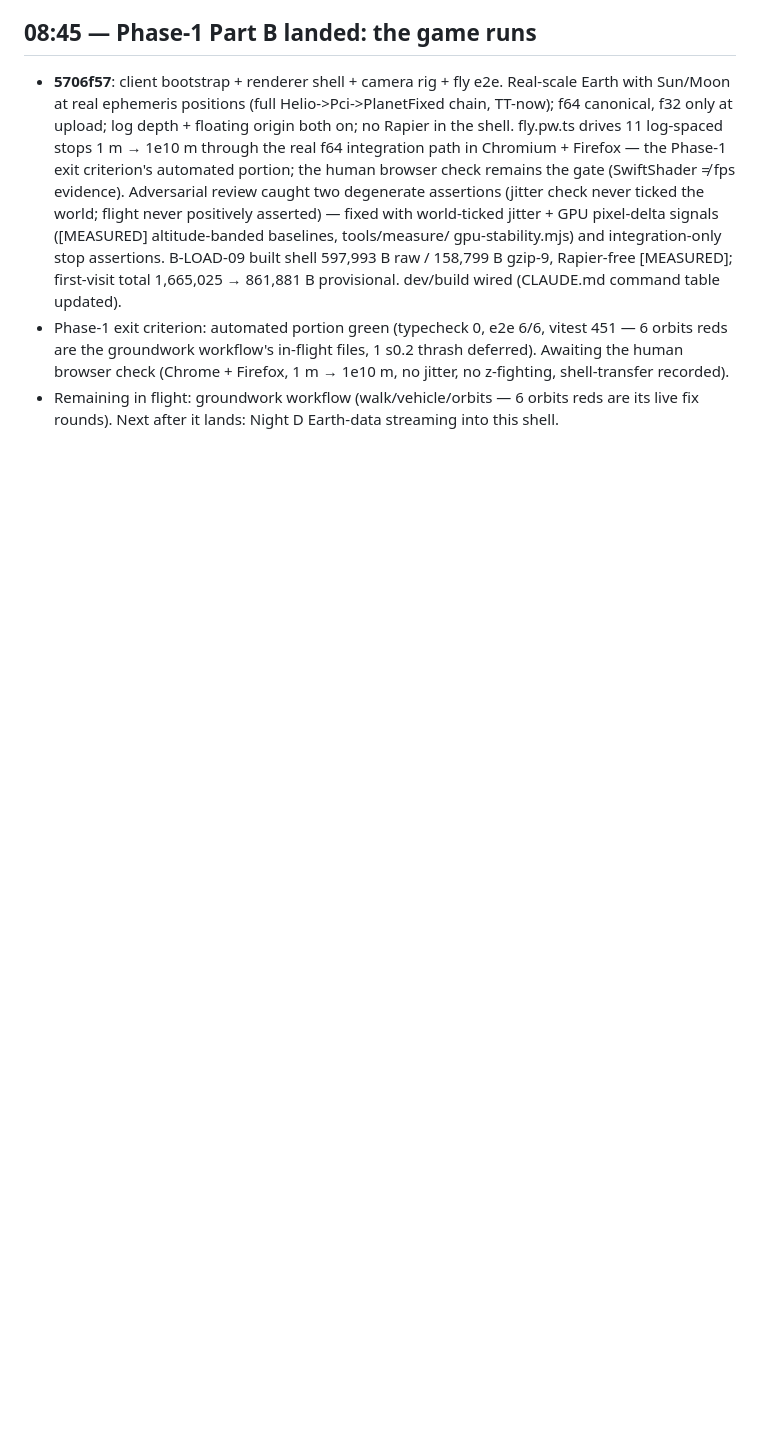
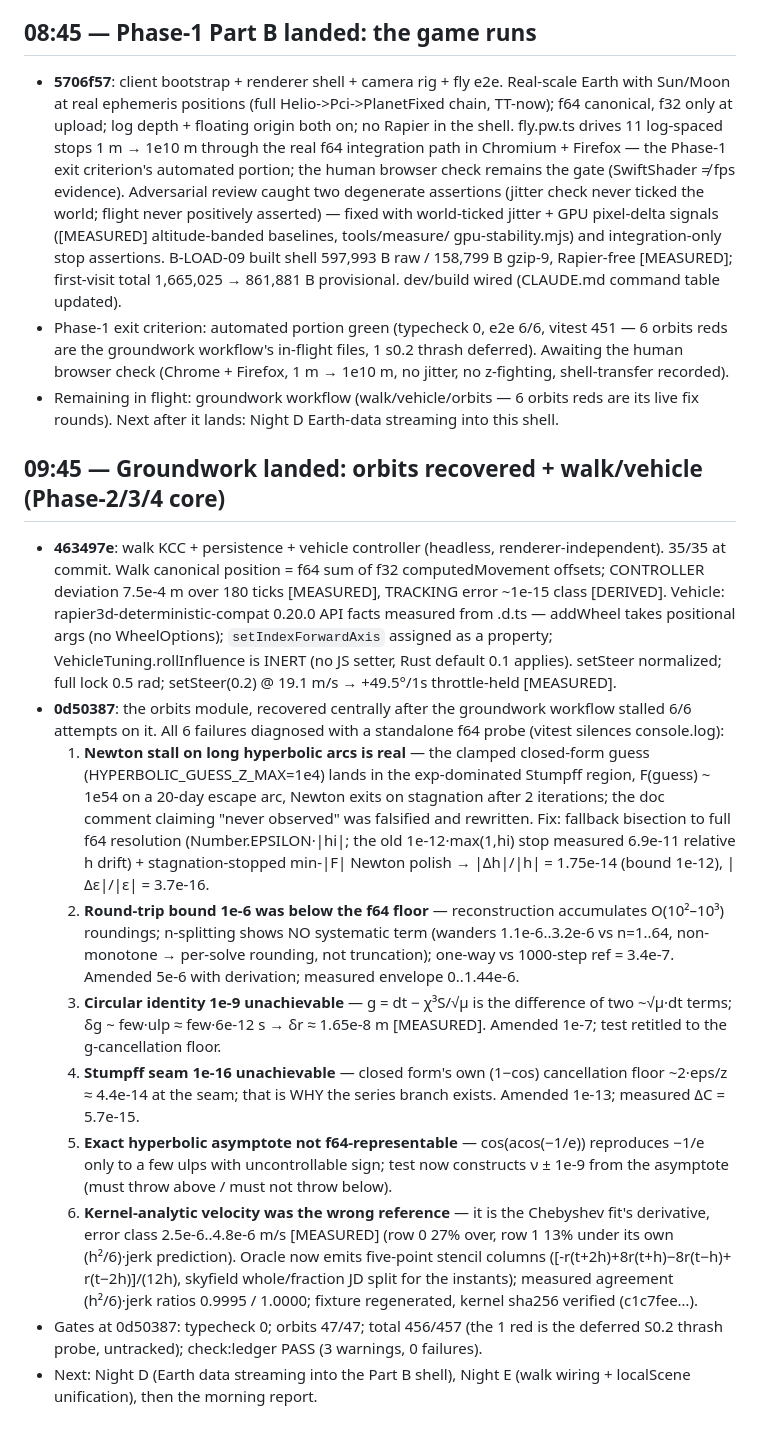
Before and after one commit to GhostWire619/kwetu, a Markdown page: docs/devlog/2026-09-06-overnight.md, the part around the change. GitHub-like rendering; blank space fills up the shorter version.

Commit message:
devlog: 09:45 groundwork landing — orbits recovered, walk+vehicle live
Co-Authored-By: Claude Code <noreply@anthropic.com>

```diff
--- a/docs/devlog/2026-09-06-overnight.md
+++ b/docs/devlog/2026-09-06-overnight.md
@@ -138,3 +138,53 @@ checks them.
   z-fighting, shell-transfer recorded).
 - Remaining in flight: groundwork workflow (walk/vehicle/orbits — 6 orbits reds are its
   live fix rounds). Next after it lands: Night D Earth-data streaming into this shell.
+
+## 09:45 — Groundwork landed: orbits recovered + walk/vehicle (Phase-2/3/4 core)
+- **463497e**: walk KCC + persistence + vehicle controller (headless,
+  renderer-independent). 35/35 at commit. Walk canonical position = f64 sum of
+  f32 computedMovement offsets; CONTROLLER deviation 7.5e-4 m over 180 ticks
+  [MEASURED], TRACKING error ~1e-15 class [DERIVED]. Vehicle:
+  rapier3d-deterministic-compat 0.20.0 API facts measured from .d.ts —
+  addWheel takes positional args (no WheelOptions); `setIndexForwardAxis`
+  assigned as a property; VehicleTuning.rollInfluence is INERT (no JS setter,
+  Rust default 0.1 applies). setSteer normalized; full lock 0.5 rad;
+  setSteer(0.2) @ 19.1 m/s → +49.5°/1s throttle-held [MEASURED].
+- **0d50387**: the orbits module, recovered centrally after the groundwork
+  workflow stalled 6/6 attempts on it. All 6 failures diagnosed with a
+  standalone f64 probe (vitest silences console.log):
+  1. **Newton stall on long hyperbolic arcs is real** — the clamped closed-form
+     guess (HYPERBOLIC_GUESS_Z_MAX=1e4) lands in the exp-dominated Stumpff
+     region, F(guess) ~ 1e54 on a 20-day escape arc, Newton exits on
+     stagnation after 2 iterations; the doc comment claiming "never observed"
+     was falsified and rewritten. Fix: fallback bisection to full f64
+     resolution (Number.EPSILON·|hi|; the old 1e-12·max(1,hi) stop measured
+     6.9e-11 relative h drift) + stagnation-stopped min-|F| Newton polish →
+     |Δh|/|h| = 1.75e-14 (bound 1e-12), |Δε|/|ε| = 3.7e-16.
+  2. **Round-trip bound 1e-6 was below the f64 floor** — reconstruction
+     accumulates O(10²–10³) roundings; n-splitting shows NO systematic term
+     (wanders 1.1e-6..3.2e-6 vs n=1..64, non-monotone → per-solve rounding,
+     not truncation); one-way vs 1000-step ref = 3.4e-7. Amended 5e-6 with
+     derivation; measured envelope 0..1.44e-6.
+  3. **Circular identity 1e-9 unachievable** — g = dt − χ³S/√μ is the
+     difference of two ~√μ·dt terms; δg ~ few·ulp ≈ few·6e-12 s → δr ≈
+     1.65e-8 m [MEASURED]. Amended 1e-7; test retitled to the
+     g-cancellation floor.
+  4. **Stumpff seam 1e-16 unachievable** — closed form's own (1−cos)
+     cancellation floor ~2·eps/z ≈ 4.4e-14 at the seam; that is WHY the series
+     branch exists. Amended 1e-13; measured ΔC = 5.7e-15.
+  5. **Exact hyperbolic asymptote not f64-representable** — cos(acos(−1/e))
+     reproduces −1/e only to a few ulps with uncontrollable sign; test now
+     constructs ν ± 1e-9 from the asymptote (must throw above / must not
+     throw below).
+  6. **Kernel-analytic velocity was the wrong reference** — it is the
+     Chebyshev fit's derivative, error class 2.5e-6..4.8e-6 m/s [MEASURED]
+     (row 0 27% over, row 1 13% under its own (h²/6)·jerk prediction). Oracle
+     now emits five-point stencil columns ([-r(t+2h)+8r(t+h)−8r(t−h)+
+     r(t−2h)]/(12h), skyfield whole/fraction JD split for the instants);
+     measured agreement (h²/6)·jerk ratios 0.9995 / 1.0000; fixture
+     regenerated, kernel sha256 verified (c1c7fee…).
+- Gates at 0d50387: typecheck 0; orbits 47/47; total 456/457 (the 1 red is
+  the deferred S0.2 thrash probe, untracked); check:ledger PASS (3 warnings,
+  0 failures).
+- Next: Night D (Earth data streaming into the Part B shell), Night E (walk
+  wiring + localScene unification), then the morning report.
```
